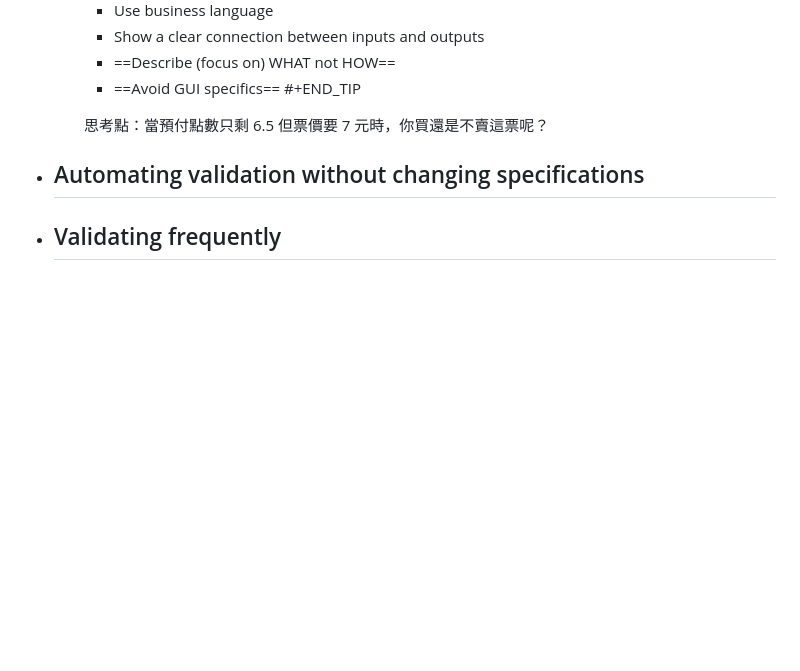
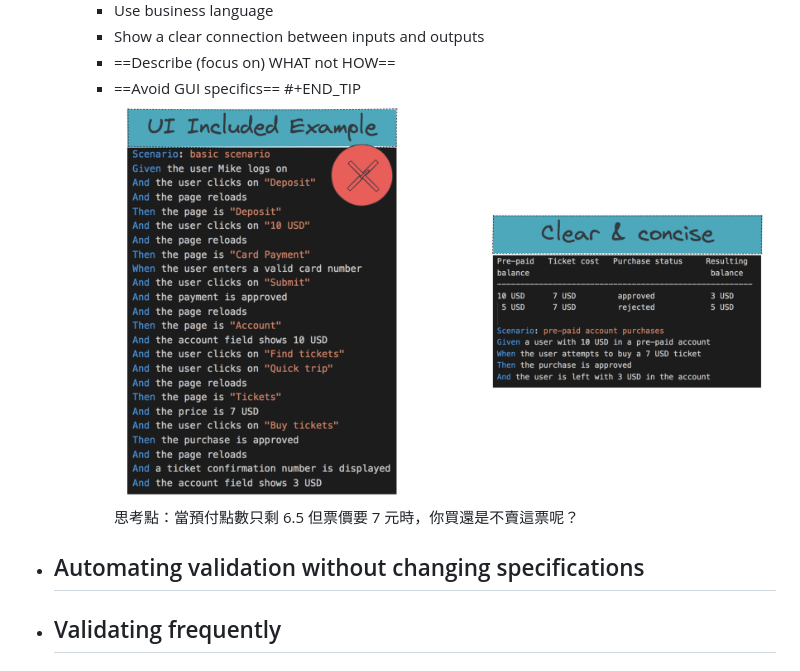
Before and after one commit to pofengliu/devops-notes, a Markdown page: pages/實例化需求 (Specification by Example)%2FKey Process Patterns.md, the part around the change. Drawn GitHub-style; pictures changed too: assets/image_1656923368787_0.png (added); blank space fills up the shorter version.

Commit message:
Auto saved by Logseq

```diff
--- a/pages/實例化需求 (Specification by Example)%2FKey Process Patterns.md
+++ b/pages/實例化需求 (Specification by Example)%2FKey Process Patterns.md
@@ -39,7 +39,7 @@ title:: 實例化需求 (Specification by Example)/Key Process Patterns
 	  * ==Describe (focus on) WHAT not HOW==
 	  * ==Avoid GUI specifics==
 	  #+END_TIP
-
+	  ![image.png](../assets/image_1656923368787_0.png)
 	  思考點：當預付點數只剩 6.5 但票價要 7 元時，你買還是不賣這票呢？
 - ## Automating validation without changing specifications
 - ## Validating frequently
```
